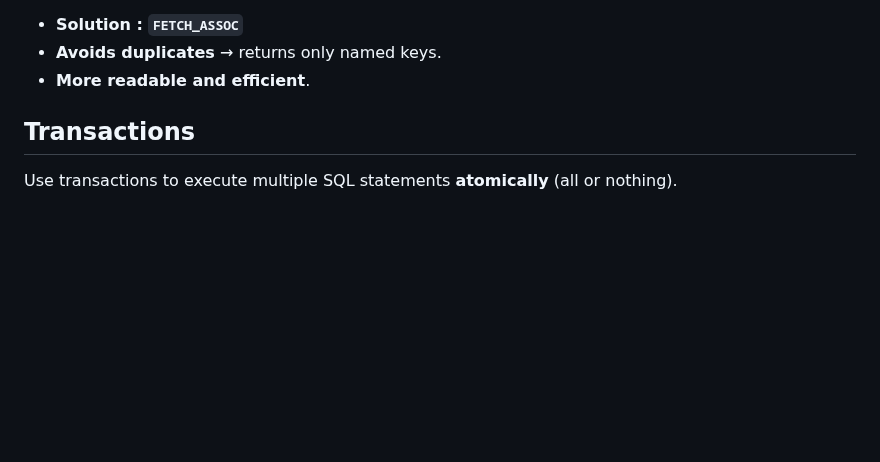
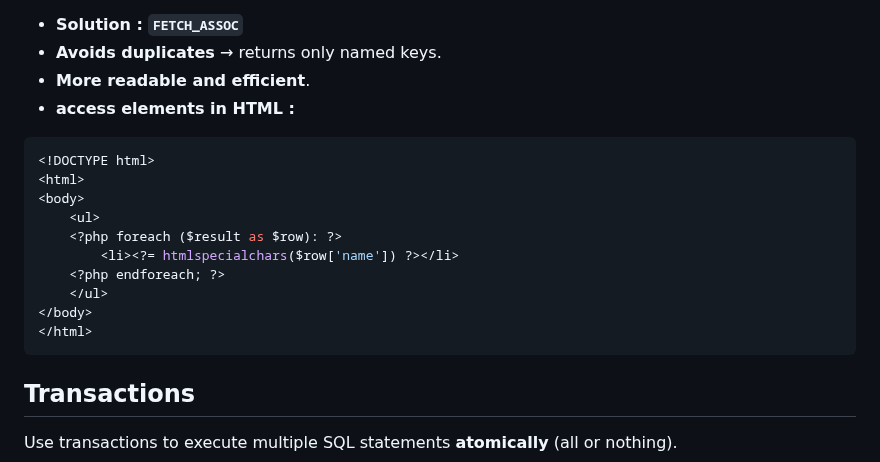
Before and after one commit to rdplus2015/resources, a Markdown page: backend/php/07_pdo_dao.md, the part around one of its changes. Drawn GitHub-style; blank space fills up the shorter version.

Commit message:
php folder updaded

````diff
--- a/backend/php/07_pdo_dao.md
+++ b/backend/php/07_pdo_dao.md
@@ -101,6 +101,20 @@ print_r($row);
 - **Solution : `FETCH_ASSOC`**
 - **Avoids duplicates** → returns only named keys.
 - **More readable and efficient**.
+- **access elements in HTML :**
+
+```php
+<!DOCTYPE html>
+<html>
+<body>
+    <ul>
+    <?php foreach ($result as $row): ?>
+        <li><?= htmlspecialchars($row['name']) ?></li>
+    <?php endforeach; ?>
+    </ul>
+</body>
+</html>
+```
 ##  Transactions
 
 Use transactions to execute multiple SQL statements **atomically** (all or nothing).
````
Also changed, not shown: other parts of backend/php/07_pdo_dao.md (+6 -8 lines).
